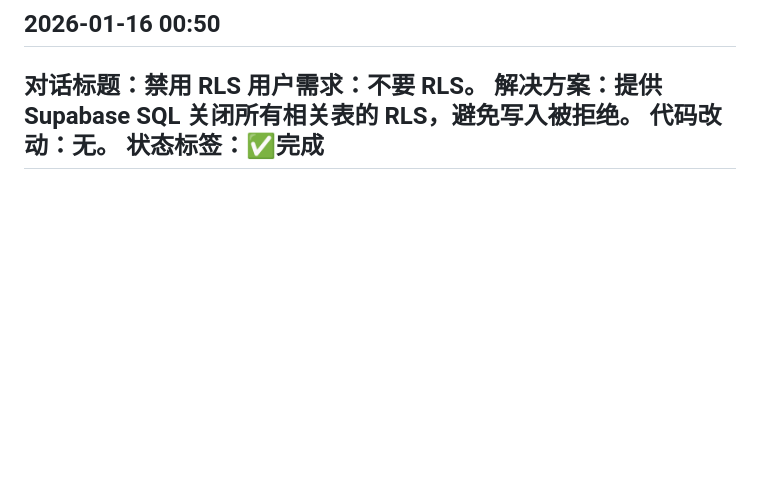
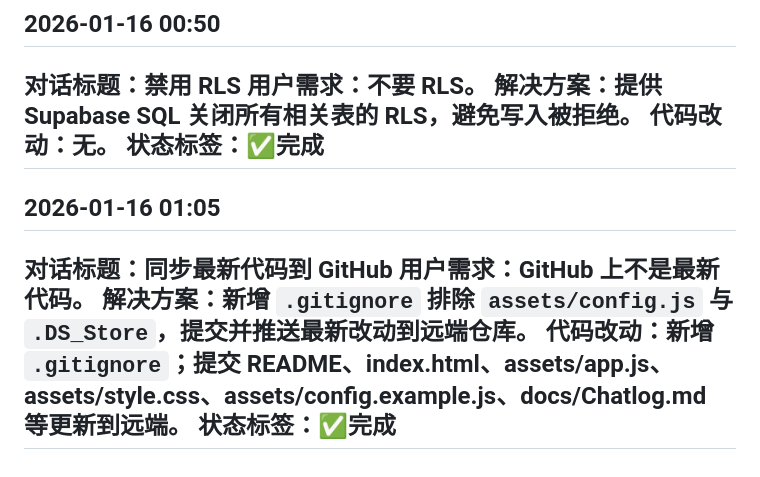
Before and after one commit to Albertsun6/activity-organizer-cn, a Markdown page: docs/Chatlog.md, the part around the change. GitHub-like rendering; blank space fills up the shorter version.

Commit message:
chore: 更新对话记录

```diff
--- a/docs/Chatlog.md
+++ b/docs/Chatlog.md
@@ -82,3 +82,10 @@
 代码改动：无。
 状态标签：✅完成
 ---
+## 2026-01-16 01:05
+对话标题：同步最新代码到 GitHub
+用户需求：GitHub 上不是最新代码。
+解决方案：新增 `.gitignore` 排除 `assets/config.js` 与 `.DS_Store`，提交并推送最新改动到远端仓库。
+代码改动：新增 `.gitignore`；提交 README、index.html、assets/app.js、assets/style.css、assets/config.example.js、docs/Chatlog.md 等更新到远端。
+状态标签：✅完成
+---
```
